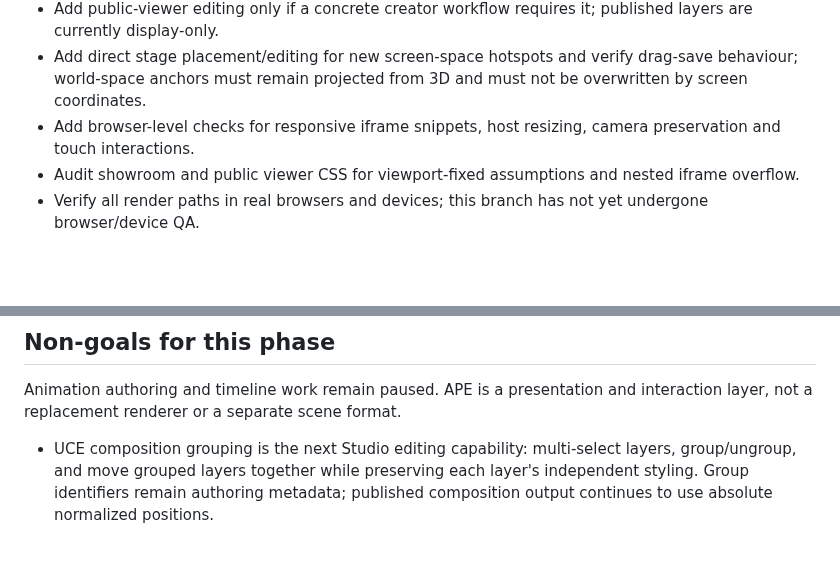
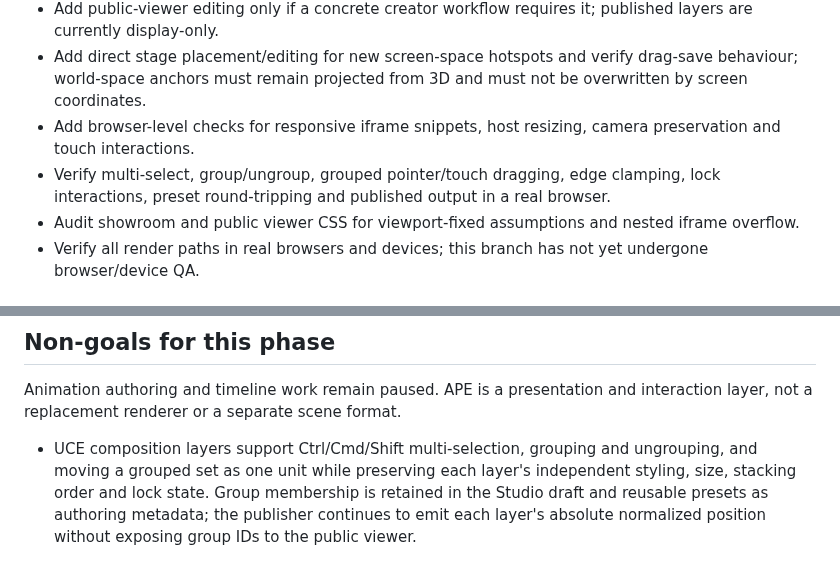
Before and after one commit to MalvinMakhuthe13/fumoca_deply, a Markdown page: docs/APE_IMPLEMENTATION_PLAN.md, 2 parts joined by grey strips. Rendered like a GitHub page; blank space fills up the shorter version.

Commit message:
Document UCE composition grouping implementation

```diff
--- a/docs/APE_IMPLEMENTATION_PLAN.md
+++ b/docs/APE_IMPLEMENTATION_PLAN.md
@@ -62,6 +62,7 @@ The bridge now fits against the narrower horizontal/vertical field of view, obse
 - Add public-viewer editing only if a concrete creator workflow requires it; published layers are currently display-only.
 - Add direct stage placement/editing for new screen-space hotspots and verify drag-save behaviour; world-space anchors must remain projected from 3D and must not be overwritten by screen coordinates.
 - Add browser-level checks for responsive iframe snippets, host resizing, camera preservation and touch interactions.
+- Verify multi-select, group/ungroup, grouped pointer/touch dragging, edge clamping, lock interactions, preset round-tripping and published output in a real browser.
 - Audit showroom and public viewer CSS for viewport-fixed assumptions and nested iframe overflow.
 - Verify all render paths in real browsers and devices; this branch has not yet undergone browser/device QA.
 
@@ -81,4 +82,4 @@ Test at minimum:
 
 Animation authoring and timeline work remain paused. APE is a presentation and interaction layer, not a replacement renderer or a separate scene format.
 
-- UCE composition grouping is the next Studio editing capability: multi-select layers, group/ungroup, and move grouped layers together while preserving each layer's independent styling. Group identifiers remain authoring metadata; published composition output continues to use absolute normalized positions.
+- UCE composition layers support Ctrl/Cmd/Shift multi-selection, grouping and ungrouping, and moving a grouped set as one unit while preserving each layer's independent styling, size, stacking order and lock state. Group membership is retained in the Studio draft and reusable presets as authoring metadata; the publisher continues to emit each layer's absolute normalized position without exposing group IDs to the public viewer.
```
